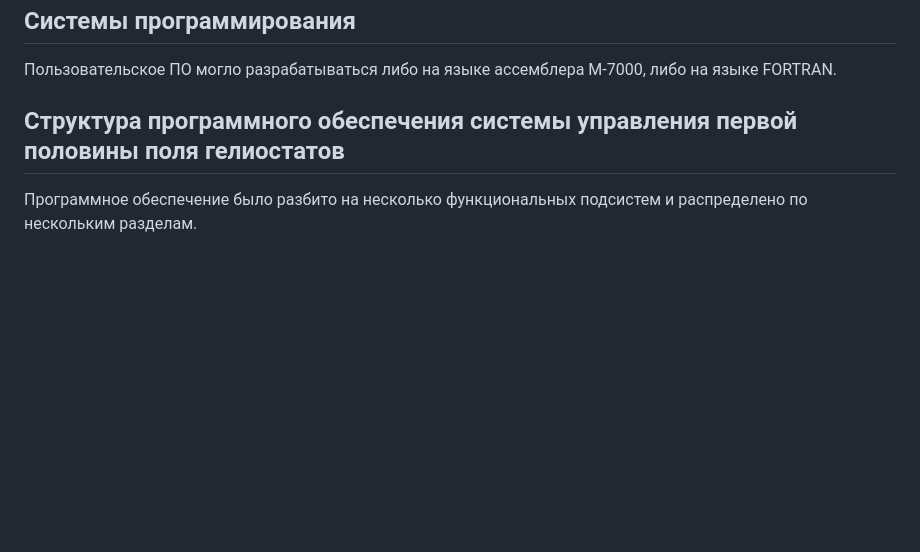
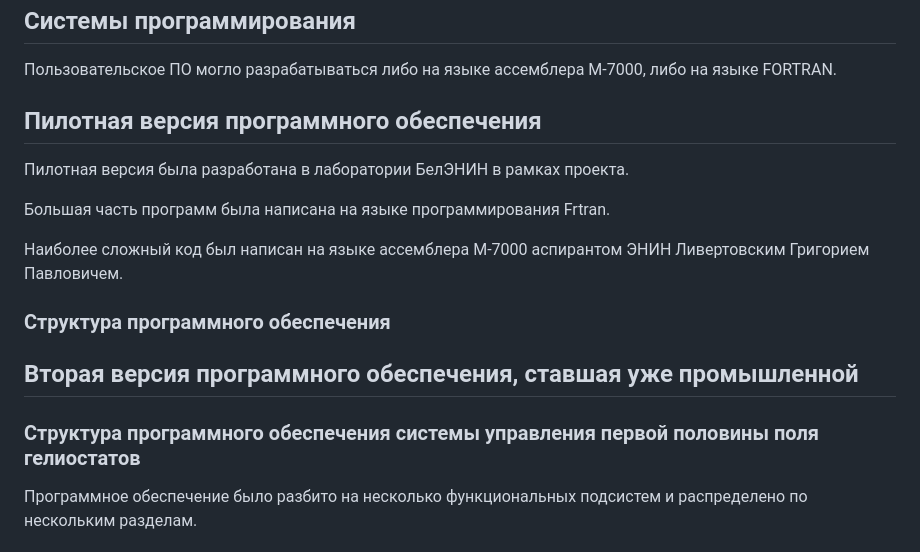
Before and after one commit to SolarWind1956/opencv-wasm-emscripten, a Markdown page: docs/history/40_programming.md, the part around the change. GitHub-like rendering; blank space fills up the shorter version.

```diff
--- a/docs/history/40_programming.md
+++ b/docs/history/40_programming.md
@@ -84,7 +84,21 @@
 
 Пользовательское ПО могло разрабатываться либо на языке ассемблера М-7000, либо на языке FORTRAN.
 
-## Структура программного обеспечения системы управления первой половины поля гелиостатов
+## Пилотная версия программного обеспечения
+
+Пилотная версия была разработана в лаборатории БелЭНИН в рамках проекта.
+
+Большая часть программ была написана на языке программирования Frtran.
+
+Наиболее сложный код был написан на языке ассемблера М-7000 аспирантом ЭНИН Ливертовским Григорием Павловичем.
+
+### Структура программного обеспечения
+
+## Вторая версия программного обеспечения, ставшая уже промышленной
+
+
+
+### Структура программного обеспечения системы управления первой половины поля гелиостатов
 
 Программное обеспечение было разбито на несколько функциональных подсистем и распределено по нескольким разделам.
 
```
